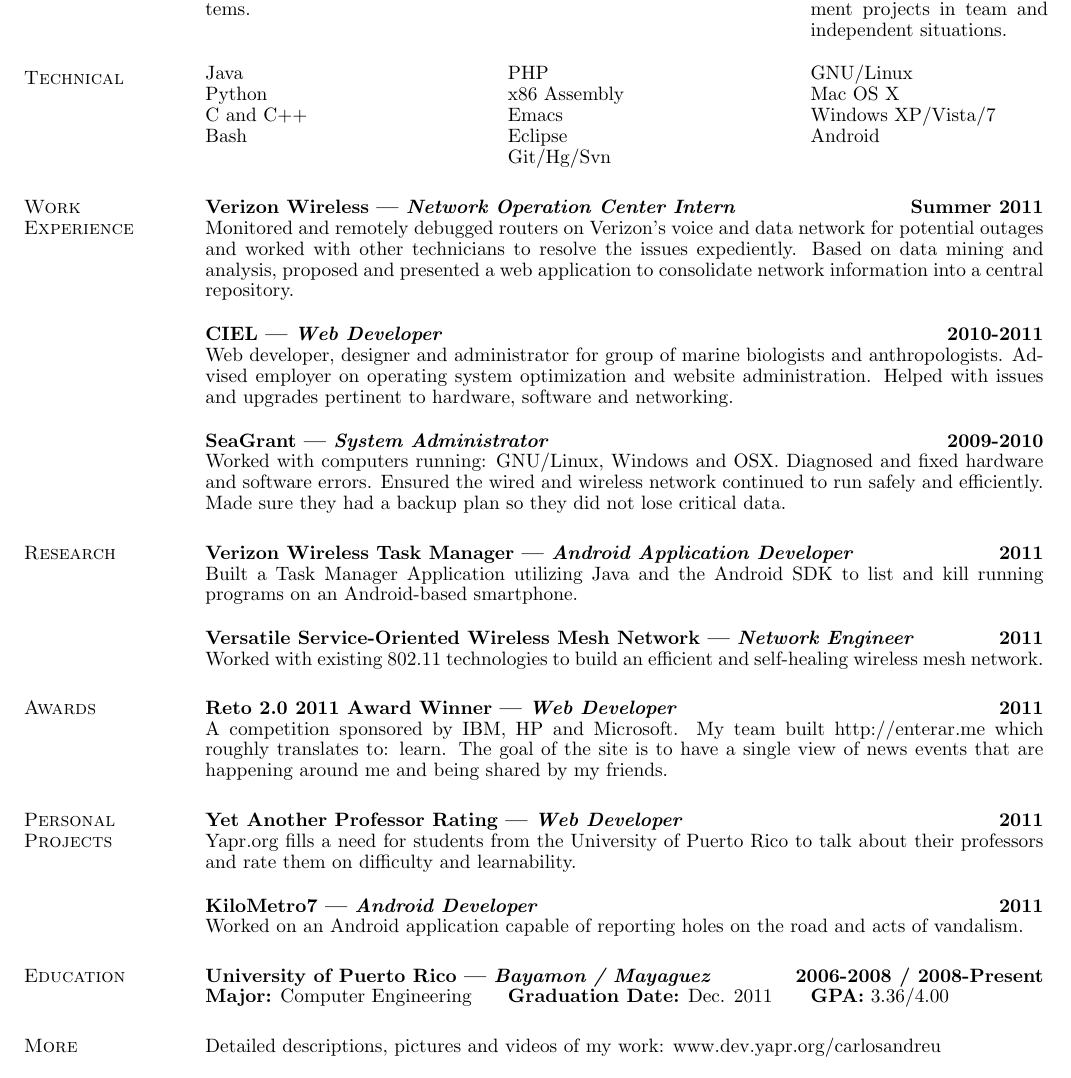
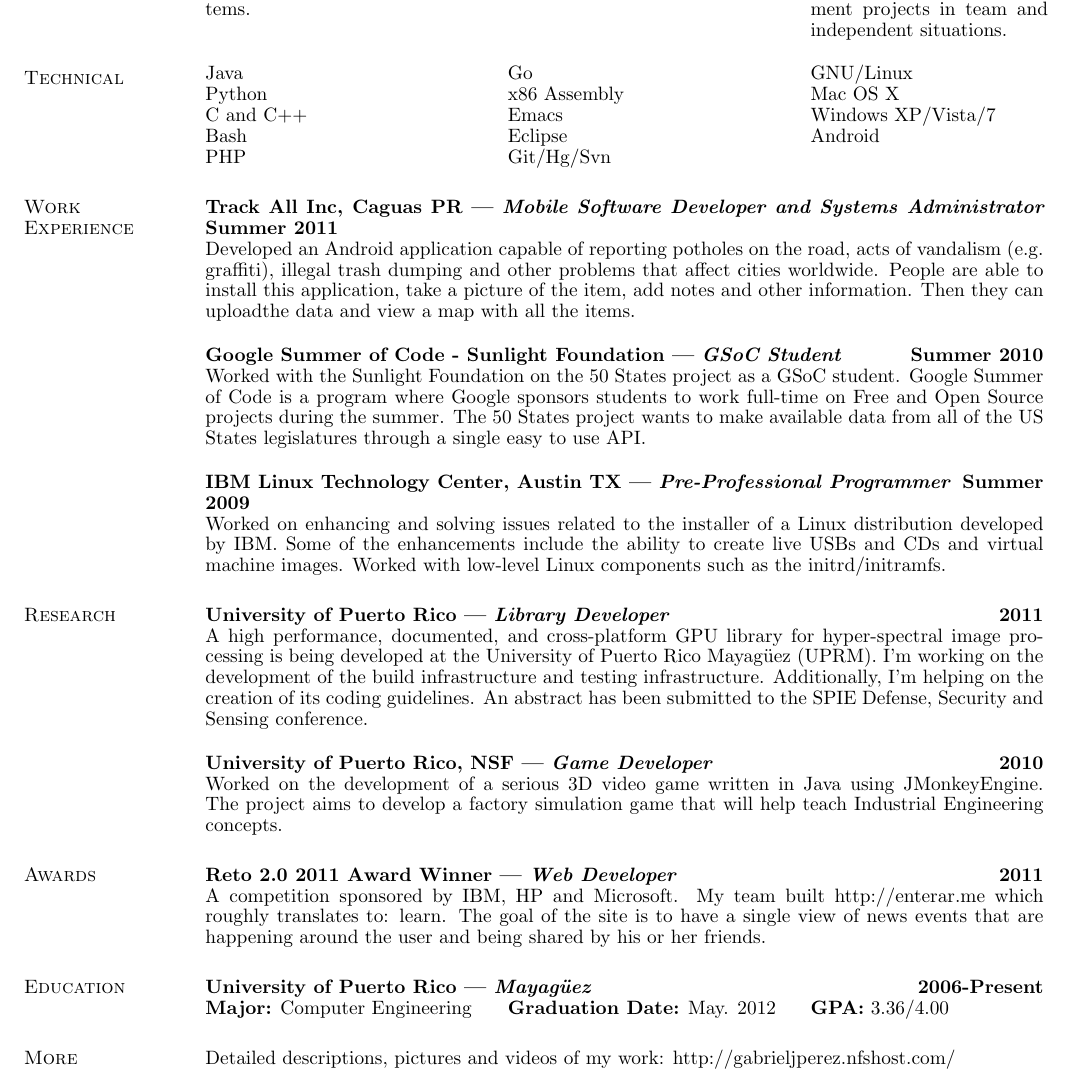
Before and after one commit to gabriel4649/tatsuhirosatou.github.io, a LaTeX CV (latex-resume-src/paciorek-cv.tex): part of the page, cut so that both start at the same text. Compiled offline with pdfLaTeX.

Commit message:
Resume pretty much finished

```diff
--- a/latex-resume-src/paciorek-cv.tex
+++ b/latex-resume-src/paciorek-cv.tex
@@ -37,67 +35,69 @@ Talent for working with large existing code bases and development of complex sof
 
 \section{\sc Technical}
 \begin{tabular}{@{}p{2in}p{2in}p{2in}}
- Java           & PHP  & GNU/Linux  \\
+ Java           & Go  & GNU/Linux  \\
 Python   & x86 Assembly & Mac OS X   \\
 C and C++ & Emacs & Windows XP/Vista/7 \\
 Bash & Eclipse & Android \\
-& Git/Hg/Svn  &
+PHP & Git/Hg/Svn  &
 \end{tabular}
 
 
 
 \section{\sc Work \\Experience}
 
-{\bf Verizon Wireless | {\em Network Operation Center Intern} \hfill {\bf Summer 2011 \\} }
+{\bf Track All Inc, Caguas PR | {\em Mobile Software Developer and Systems Administrator} \hfill {\bf Summer 2011 \\} }
 \vspace{-.01cm}
-Monitored and remotely debugged routers on Verizon's voice and data network for potential outages and worked with other technicians to resolve the issues expediently.  Based on data mining and analysis, proposed and presented a web application to consolidate network information into a central repository.
+Developed an Android application capable of reporting potholes on the road, acts of vandalism (e.g. graffiti), illegal trash dumping and other problems that affect cities worldwide. People are able to install this application, take a picture of the item, add notes and other information. Then they can uploadthe data and view a map with all the items.
 
-{\bf CIEL | {\em Web Developer} \hfill {\bf 2010-2011 \\} }
+{\bf Google Summer of Code - Sunlight Foundation | {\em GSoC Student} \hfill {\bf Summer 2010 \\} }
 \vspace{-.01cm}
-Web developer, designer and administrator for group of marine biologists and anthropologists. Advised employer on operating system optimization and website administration. Helped with issues and upgrades pertinent to hardware, software and networking.
+Worked with the Sunlight Foundation on the 50 States project as a GSoC student. Google Summer of Code is a program where Google sponsors students to work full-time on Free and Open Source projects during the summer. The 50 States project wants to make available data from all of the US States legislatures through a single easy to use API.
 
-{\bf SeaGrant | {\em System Administrator} \hfill {\bf 2009-2010 \\} }
+{\bf IBM Linux Technology Center, Austin TX | {\em Pre-Professional Programmer} \hfill {\bf Summer 2009 \\} }
 \vspace{-.01cm}
-Worked with computers running: GNU/Linux, Windows and OSX. Diagnosed and fixed hardware and software errors. Ensured the wired and wireless network continued to run safely and efficiently. Made sure they had a backup plan so they did not lose critical data.
+Worked on enhancing and solving issues related to the installer of a Linux distribution developed
+by IBM. Some of the enhancements include the ability to create live USBs and CDs and virtual
+machine images. Worked with low-level Linux components such as the initrd/initramfs.
 
 \section{\sc Research}
 
-{\bf Verizon Wireless Task Manager | {\em Android Application Developer} \hfill {\bf 2011 \\} }
+{\bf University of Puerto Rico | {\em Library Developer} \hfill {\bf 2011 \\} }
 \vspace{-.01cm}
-Built a Task Manager Application utilizing Java and the Android SDK to list and kill running programs on an Android-based smartphone.
+A high performance, documented, and cross-platform GPU library for hyper-spectral image processing is being developed at the University of Puerto Rico Mayagüez (UPRM). I'm working on the development of the build infrastructure and testing infrastructure. Additionally, I'm helping on the creation of its coding guidelines. An abstract has been submitted to the SPIE Defense, Security and Sensing conference.
 
-{\bf Versatile Service-Oriented Wireless Mesh Network | {\em Network Engineer} \hfill {\bf 2011 \\} }
+{\bf University of Puerto Rico, NSF | {\em Game Developer} \hfill {\bf 2010 \\} }
 \vspace{-.01cm}
-Worked with existing 802.11 technologies to build an efficient and self-healing wireless mesh network.
+Worked on the development of a serious 3D video game written in Java using JMonkeyEngine. The project aims to develop a factory simulation game that will help teach Industrial Engineering concepts.
 
 \section{\sc Awards}
 
 {\bf Reto 2.0 2011 Award Winner | {\em Web Developer} \hfill {\bf 2011 \\} }
 \vspace{-.01cm}
-A competition sponsored by IBM, HP and Microsoft. My team built http://enterar.me which roughly translates to: learn. The goal of the site is to have a single view of news events that are happening around me and being shared by my friends.
+A competition sponsored by IBM, HP and Microsoft. My team built http://enterar.me which roughly translates to: learn. The goal of the site is to have a single view of news events that are happening around the user and being shared by his or her friends.
 
-\section{\sc Personal Projects}
+%% \section{\sc Personal Projects}
 
-{\bf Yet Another Professor Rating | {\em Web Developer} \hfill {\bf 2011 \\} }
-\vspace{-.01cm}
-Yapr.org fills a need for students from the University of Puerto Rico to talk about their professors and rate them on difficulty and learnability.
+%% {\bf Yet Another Professor Rating | {\em Web Developer} \hfill {\bf 2011 \\} }
+%% \vspace{-.01cm}
+%% Yapr.org fills a need for students from the University of Puerto Rico to talk about their professors and rate them on difficulty and learnability.
 
-{\bf KiloMetro7 | {\em Android Developer} \hfill {\bf 2011 \\} }
-\vspace{-.01cm}
-Worked on an Android application capable of reporting holes on the road and acts of vandalism.
+%% {\bf KiloMetro7 | {\em Android Developer} \hfill {\bf 2011 \\} }
+%% \vspace{-.01cm}
+%% Worked on an Android application capable of reporting holes on the road and acts of vandalism.
 
 
 \section{\sc Education}
 
-{\bf University of Puerto Rico | {\em Bayamon / Mayaguez} \hfill {\bf 2006-2008 / 2008-Present } }
+{\bf University of Puerto Rico | {\em Mayag\"uez } \hfill {\bf 2006-Present } }
 \vspace{-.01cm}
 \begin{tabular}{@{}p{2in}p{2in}p{2in}}
- {\bf Major:} Computer Engineering           & {\bf Graduation Date:} Dec. 2011  & {\bf GPA:} 3.36/4.00  \\
+ {\bf Major:} Computer Engineering           & {\bf Graduation Date:} May. 2012  & {\bf GPA:} 3.36/4.00  \\
 \end{tabular}
 
 
 \section{\sc More}
-Detailed descriptions, pictures and videos of my work: www.dev.yapr.org/carlosandreu    \\
+Detailed descriptions, pictures and videos of my work: http://gabrieljperez.nfshost.com/    \\
 
 \end{resume}
 \end{document}
```
Also changed, not shown: latex-resume-src/paciorek-cv.pdf, latex-resume-src/resume-shpe.pdf (deleted), latex-resume-src/resume.pdf (deleted), resume.pdf, latex-resume-src/paciorek-cv.tex (4 more changed lines), 2 other files.
